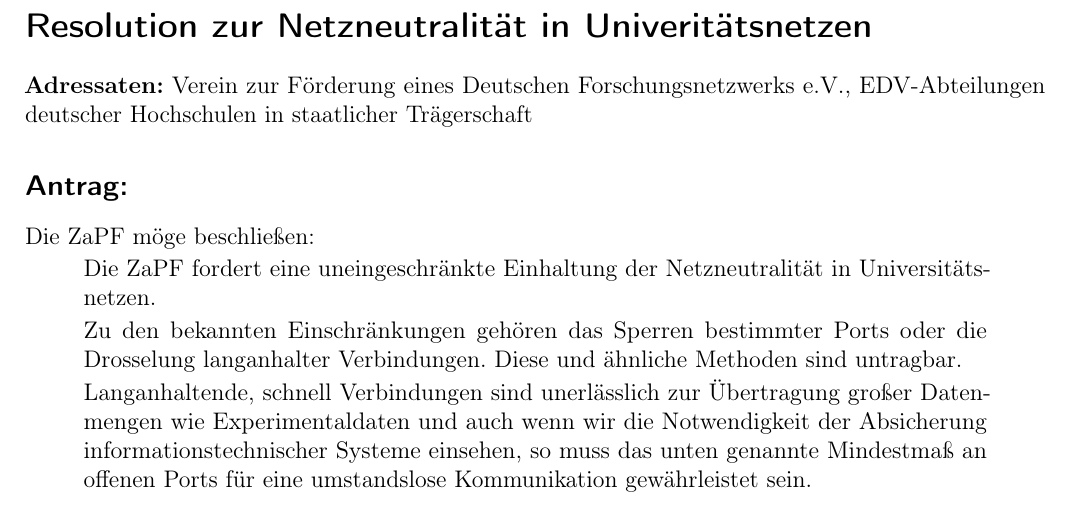
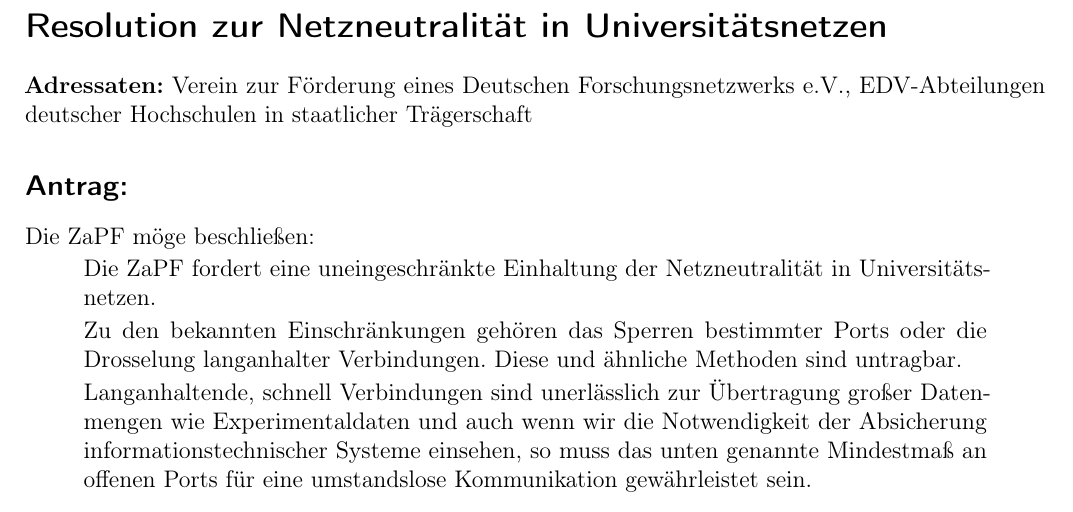
Before and after one commit to scattenlaeufer/ZaPF_Resos, a LaTeX document (wise14/Resolution_zur_Netzneutralität_in_Universitätsnetzen/Resolution_zur_Netzneutralitaet_in_Universitaetsnetzen.tex): part of the page, cut so that both start at the same text. Compiled offline with pdfLaTeX.

Commit message:
typo in netzneutralitaetsreso gefixt

```diff
--- a/wise14/Resolution_zur_Netzneutralität_in_Universitätsnetzen/Resolution_zur_Netzneutralitaet_in_Universitaetsnetzen.tex
+++ b/wise14/Resolution_zur_Netzneutralität_in_Universitätsnetzen/Resolution_zur_Netzneutralitaet_in_Universitaetsnetzen.tex
@@ -28,7 +28,7 @@
 
 \begin{document}
 
-\section*{Resolution zur Netzneutralität in Univeritätsnetzen}
+\section*{Resolution zur Netzneutralität in Universitätsnetzen}
 
 \textbf{Adressaten:} Verein zur Förderung eines Deutschen Forschungsnetzwerks e.V., EDV-Abteilungen deutscher Hochschulen in staatlicher Trägerschaft
 
```
Also changed, not shown: wise14/Resolution_zur_Netzneutralität_in_Universitätsnetzen/Resolution_zur_Netzneutralitaet_in_Universitaetsnetzen.pdf.
